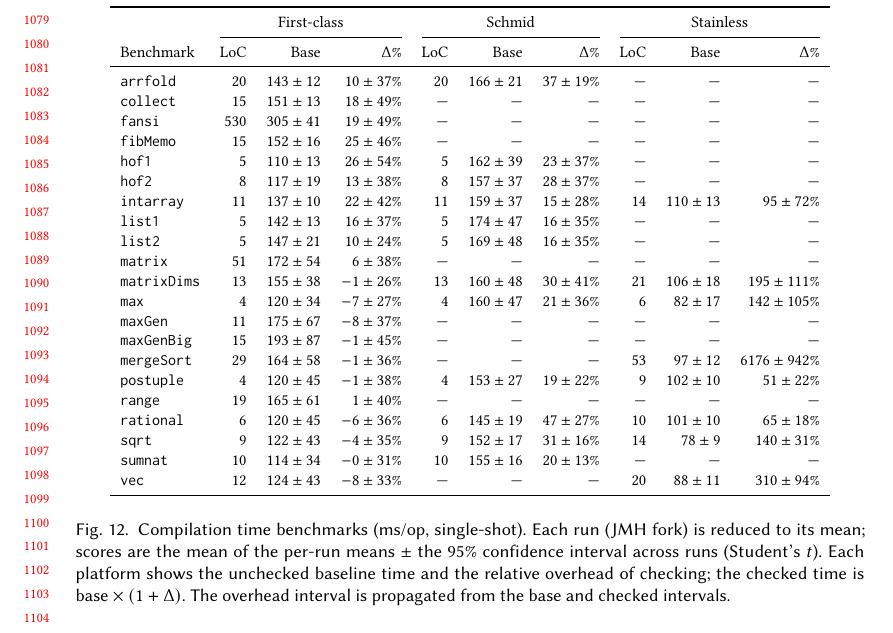
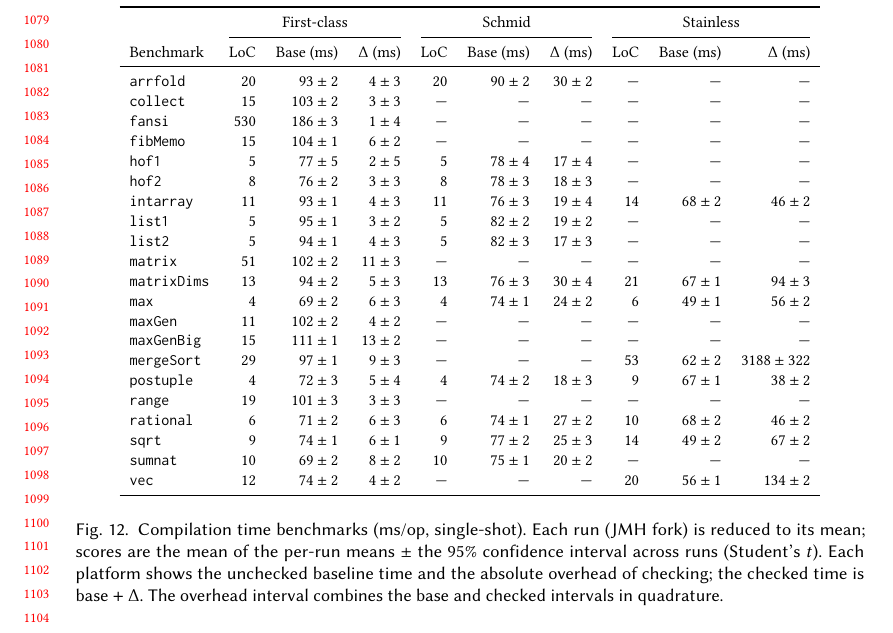
Before and after one commit to mbovel/first-class-refinement-types-in-scala, a LaTeX paper (paper/paper.tex, which reads paper/bench_table.tex): part of page 23 of 29, cut so that both start at the same text. The pictures show the PDF file paper/paper.pdf that the author committed with the source.

Commit message:
Regnerate table, switch to absolute detlas

```diff
--- a/paper/bench_table.tex
+++ b/paper/bench_table.tex
@@ -6,31 +6,31 @@
 \toprule
  & \multicolumn{3}{c}{First-class} & \multicolumn{3}{c}{Schmid} & \multicolumn{3}{c}{Stainless} \\
 \cmidrule(lr){2-4} \cmidrule(lr){5-7} \cmidrule(lr){8-10}
-Benchmark & LoC & Base & $\Delta$\% & LoC & Base & $\Delta$\% & LoC & Base & $\Delta$\% \\
+Benchmark & LoC & Base (ms) & $\Delta$ (ms) & LoC & Base (ms) & $\Delta$ (ms) & LoC & Base (ms) & $\Delta$ (ms) \\
 \midrule
-\texttt{arrfold} & $20$ & $143 \pm 12$ & $10 \pm 37\%$ & $20$ & $166 \pm 21$ & $37 \pm 19\%$ & --- & --- & --- \\
-\texttt{collect} & $15$ & $151 \pm 13$ & $18 \pm 49\%$ & --- & --- & --- & --- & --- & --- \\
-\texttt{fansi} & $530$ & $305 \pm 41$ & $19 \pm 49\%$ & --- & --- & --- & --- & --- & --- \\
-\texttt{fibMemo} & $15$ & $152 \pm 16$ & $25 \pm 46\%$ & --- & --- & --- & --- & --- & --- \\
-\texttt{hof1} & $5$ & $110 \pm 13$ & $26 \pm 54\%$ & $5$ & $162 \pm 39$ & $23 \pm 37\%$ & --- & --- & --- \\
-\texttt{hof2} & $8$ & $117 \pm 19$ & $13 \pm 38\%$ & $8$ & $157 \pm 37$ & $28 \pm 37\%$ & --- & --- & --- \\
-\texttt{intarray} & $11$ & $137 \pm 10$ & $22 \pm 42\%$ & $11$ & $159 \pm 37$ & $15 \pm 28\%$ & $14$ & $110 \pm 13$ & $95 \pm 72\%$ \\
-\texttt{list1} & $5$ & $142 \pm 13$ & $16 \pm 37\%$ & $5$ & $174 \pm 47$ & $16 \pm 35\%$ & --- & --- & --- \\
-\texttt{list2} & $5$ & $147 \pm 21$ & $10 \pm 24\%$ & $5$ & $169 \pm 48$ & $16 \pm 35\%$ & --- & --- & --- \\
-\texttt{matrix} & $51$ & $172 \pm 54$ & $6 \pm 38\%$ & --- & --- & --- & --- & --- & --- \\
-\texttt{matrixDims} & $13$ & $155 \pm 38$ & $-1 \pm 26\%$ & $13$ & $160 \pm 48$ & $30 \pm 41\%$ & $21$ & $106 \pm 18$ & $195 \pm 111\%$ \\
-\texttt{max} & $4$ & $120 \pm 34$ & $-7 \pm 27\%$ & $4$ & $160 \pm 47$ & $21 \pm 36\%$ & $6$ & $82 \pm 17$ & $142 \pm 105\%$ \\
-\texttt{maxGen} & $11$ & $175 \pm 67$ & $-8 \pm 37\%$ & --- & --- & --- & --- & --- & --- \\
-\texttt{maxGenBig} & $15$ & $193 \pm 87$ & $-1 \pm 45\%$ & --- & --- & --- & --- & --- & --- \\
-\texttt{mergeSort} & $29$ & $164 \pm 58$ & $-1 \pm 36\%$ & --- & --- & --- & $53$ & $97 \pm 12$ & $6176 \pm 942\%$ \\
-\texttt{postuple} & $4$ & $120 \pm 45$ & $-1 \pm 38\%$ & $4$ & $153 \pm 27$ & $19 \pm 22\%$ & $9$ & $102 \pm 10$ & $51 \pm 22\%$ \\
-\texttt{range} & $19$ & $165 \pm 61$ & $1 \pm 40\%$ & --- & --- & --- & --- & --- & --- \\
-\texttt{rational} & $6$ & $120 \pm 45$ & $-6 \pm 36\%$ & $6$ & $145 \pm 19$ & $47 \pm 27\%$ & $10$ & $101 \pm 10$ & $65 \pm 18\%$ \\
-\texttt{sqrt} & $9$ & $122 \pm 43$ & $-4 \pm 35\%$ & $9$ & $152 \pm 17$ & $31 \pm 16\%$ & $14$ & $78 \pm 9$ & $140 \pm 31\%$ \\
-\texttt{sumnat} & $10$ & $114 \pm 34$ & $-0 \pm 31\%$ & $10$ & $155 \pm 16$ & $20 \pm 13\%$ & --- & --- & --- \\
-\texttt{vec} & $12$ & $124 \pm 43$ & $-8 \pm 33\%$ & --- & --- & --- & $20$ & $88 \pm 11$ & $310 \pm 94\%$ \\
+\texttt{arrfold} & $20$ & $93 \pm 2$ & $4 \pm 3$ & $20$ & $90 \pm 2$ & $30 \pm 2$ & --- & --- & --- \\
+\texttt{collect} & $15$ & $103 \pm 2$ & $3 \pm 3$ & --- & --- & --- & --- & --- & --- \\
+\texttt{fansi} & $530$ & $186 \pm 3$ & $1 \pm 4$ & --- & --- & --- & --- & --- & --- \\
+\texttt{fibMemo} & $15$ & $104 \pm 1$ & $6 \pm 2$ & --- & --- & --- & --- & --- & --- \\
+\texttt{hof1} & $5$ & $77 \pm 5$ & $2 \pm 5$ & $5$ & $78 \pm 4$ & $17 \pm 4$ & --- & --- & --- \\
+\texttt{hof2} & $8$ & $76 \pm 2$ & $3 \pm 3$ & $8$ & $78 \pm 3$ & $18 \pm 3$ & --- & --- & --- \\
+\texttt{intarray} & $11$ & $93 \pm 1$ & $4 \pm 3$ & $11$ & $76 \pm 3$ & $19 \pm 4$ & $14$ & $68 \pm 2$ & $46 \pm 2$ \\
+\texttt{list1} & $5$ & $95 \pm 1$ & $3 \pm 2$ & $5$ & $82 \pm 2$ & $19 \pm 2$ & --- & --- & --- \\
+\texttt{list2} & $5$ & $94 \pm 1$ & $4 \pm 3$ & $5$ & $82 \pm 3$ & $17 \pm 3$ & --- & --- & --- \\
+\texttt{matrix} & $51$ & $102 \pm 2$ & $11 \pm 3$ & --- & --- & --- & --- & --- & --- \\
+\texttt{matrixDims} & $13$ & $94 \pm 2$ & $5 \pm 3$ & $13$ & $76 \pm 3$ & $30 \pm 4$ & $21$ & $67 \pm 1$ & $94 \pm 3$ \\
+\texttt{max} & $4$ & $69 \pm 2$ & $6 \pm 3$ & $4$ & $74 \pm 1$ & $24 \pm 2$ & $6$ & $49 \pm 1$ & $56 \pm 2$ \\
+\texttt{maxGen} & $11$ & $102 \pm 2$ & $4 \pm 2$ & --- & --- & --- & --- & --- & --- \\
+\texttt{maxGenBig} & $15$ & $111 \pm 1$ & $13 \pm 2$ & --- & --- & --- & --- & --- & --- \\
+\texttt{mergeSort} & $29$ & $97 \pm 1$ & $9 \pm 3$ & --- & --- & --- & $53$ & $62 \pm 2$ & $3188 \pm 322$ \\
+\texttt{postuple} & $4$ & $72 \pm 3$ & $5 \pm 4$ & $4$ & $74 \pm 2$ & $18 \pm 3$ & $9$ & $67 \pm 1$ & $38 \pm 2$ \\
+\texttt{range} & $19$ & $101 \pm 3$ & $3 \pm 3$ & --- & --- & --- & --- & --- & --- \\
+\texttt{rational} & $6$ & $71 \pm 2$ & $6 \pm 3$ & $6$ & $74 \pm 1$ & $27 \pm 2$ & $10$ & $68 \pm 2$ & $46 \pm 2$ \\
+\texttt{sqrt} & $9$ & $74 \pm 1$ & $6 \pm 1$ & $9$ & $77 \pm 2$ & $25 \pm 3$ & $14$ & $49 \pm 2$ & $67 \pm 2$ \\
+\texttt{sumnat} & $10$ & $69 \pm 2$ & $8 \pm 2$ & $10$ & $75 \pm 1$ & $20 \pm 2$ & --- & --- & --- \\
+\texttt{vec} & $12$ & $74 \pm 2$ & $4 \pm 2$ & --- & --- & --- & $20$ & $56 \pm 1$ & $134 \pm 2$ \\
 \bottomrule
 \end{tabular}
-\caption{Compilation time benchmarks (ms/op, single-shot). Each run (JMH fork) is reduced to its mean; scores are the mean of the per-run means $\pm$ the 95\% confidence interval across runs (Student's $t$). Each platform shows the unchecked baseline time and the relative overhead of checking; the checked time is $\text{base} \times (1 + \Delta)$. The overhead interval is propagated from the base and checked intervals.}
+\caption{Compilation time benchmarks (ms/op, single-shot). Each run (JMH fork) is reduced to its mean; scores are the mean of the per-run means $\pm$ the 95\% confidence interval across runs (Student's $t$). Each platform shows the unchecked baseline time and the absolute overhead of checking; the checked time is $\text{base} + \Delta$. The overhead interval combines the base and checked intervals in quadrature.}
 \label{fig:bench-table}
 \end{figure*}
```
Also changed, not shown: paper/paper.pdf, 1 other file.
